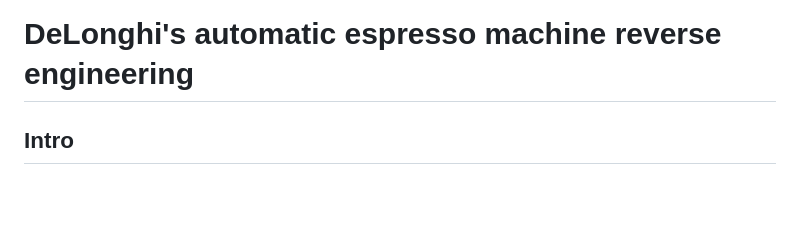
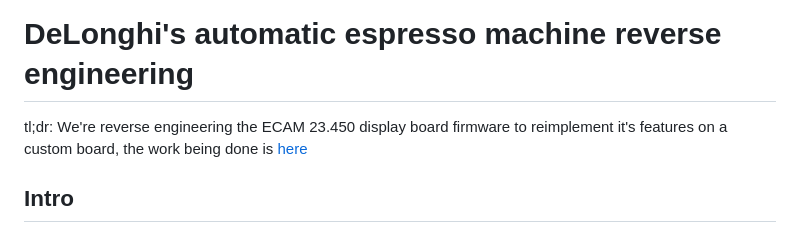
Before and after one commit to prototux/delonghi-re, a Markdown page: README.md, the part around the change. GitHub-like rendering; blank space fills up the shorter version.

```diff
--- a/README.md
+++ b/README.md
@@ -1,4 +1,6 @@
 # DeLonghi's automatic espresso machine reverse engineering
+
+tl;dr: We're reverse engineering the ECAM 23.450 display board firmware to reimplement it's features on a custom board, the work being done is [here](https://github.com/prototux/delonghi-re/tree/reimplem-clean/ecam23.450_displayboard_reverse/reimplem)
 
 ## Intro
 
```
